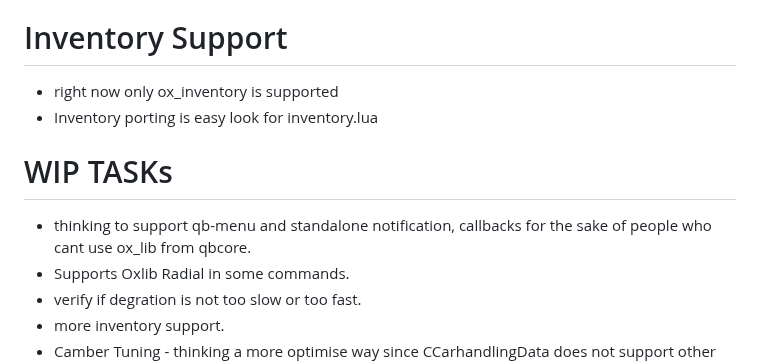
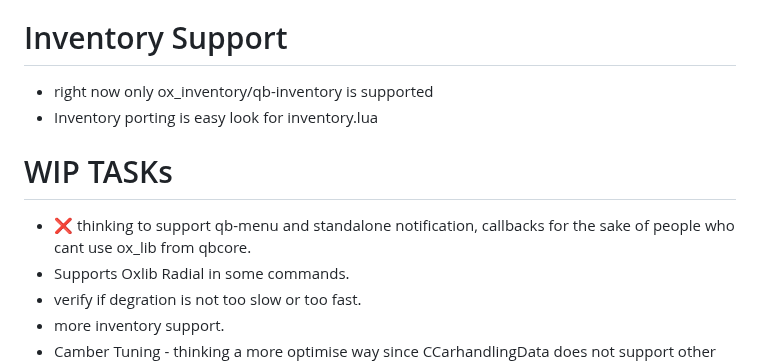
Before and after one commit to renzuzu/renzu_tuners, a Markdown page: README.md, the part around the change. Drawn GitHub-style.

```diff
--- a/README.md
+++ b/README.md
@@ -69,11 +69,11 @@ BETA and WIP.
 - (ESX or qbcore)
 
 # Inventory Support
-- right now only ox_inventory is supported
+- right now only ox_inventory/qb-inventory is supported
 - Inventory porting is easy look for inventory.lua
 
 # WIP TASKs
-- thinking to support qb-menu and standalone notification, callbacks for the sake of people who cant use ox_lib from qbcore.
+- ❌ thinking to support qb-menu and standalone notification, callbacks for the sake of people who cant use ox_lib from qbcore.
 - Supports Oxlib Radial in some commands.
 - verify if degration is not too slow or too fast.
 - more inventory support.
```
